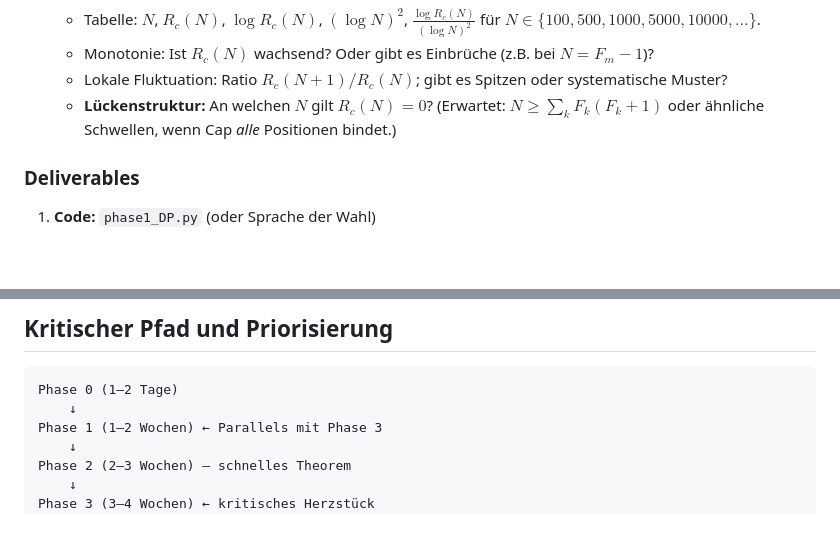
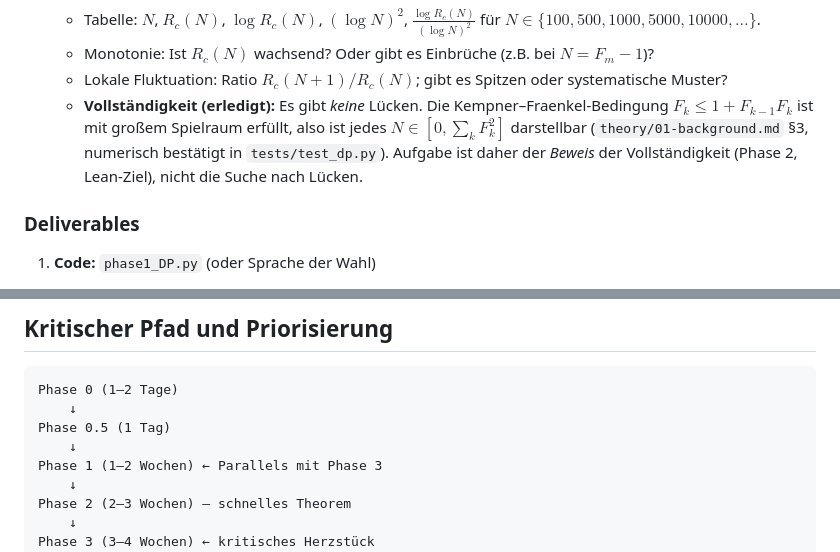
Before and after one commit to JoeRu/Non-Linear-Number-Systems, a Markdown page: docs/roadmap.md, 2 parts joined by grey strips. Rendered like a GitHub page; blank space fills up the shorter version.

````diff
--- a/docs/roadmap.md
+++ b/docs/roadmap.md
@@ -116,7 +148,10 @@ Enthält:
    - Tabelle: $N$, $R_c(N)$, $\log R_c(N)$, $(\log N)^2$, $\frac{\log R_c(N)}{(\log N)^2}$ für $N\in\{100,500,1000,5000,10000,\ldots\}$.
    - Monotonie: Ist $R_c(N)$ wachsend? Oder gibt es Einbrüche (z.B. bei $N=F_m-1$)?
    - Lokale Fluktuation: Ratio $R_c(N+1)/R_c(N)$; gibt es Spitzen oder systematische Muster?
-   - **Lückenstruktur:** An welchen $N$ gilt $R_c(N)=0$? (Erwartet: $N\ge\sum_k F_k(F_k+1)$ oder ähnliche Schwellen, wenn Cap *alle* Positionen bindet.)
+   - **Vollständigkeit (erledigt):** Es gibt *keine* Lücken. Die Kempner–Fraenkel-Bedingung
+     $F_k \le 1 + F_{k-1}F_k$ ist mit großem Spielraum erfüllt, also ist jedes $N \in [0, \sum_k F_k^2]$
+     darstellbar (`theory/01-background.md` §3, numerisch bestätigt in `tests/test_dp.py`).
+     Aufgabe ist daher der *Beweis* der Vollständigkeit (Phase 2, Lean-Ziel), nicht die Suche nach Lücken.
 
 ### Deliverables
 
@@ -606,6 +648,8 @@ $$\log R_c(N) = \frac{(\log N)^2}{4\log\varphi} + O\left(\frac{\log N \log\log N
 ```
 Phase 0 (1–2 Tage)
     ↓
+Phase 0.5 (1 Tag)
+    ↓
 Phase 1 (1–2 Wochen) ← Parallels mit Phase 3
     ↓
 Phase 2 (2–3 Wochen) — schnelles Theorem
````
Also changed, not shown: other parts of docs/roadmap.md (+41 -2 lines).
